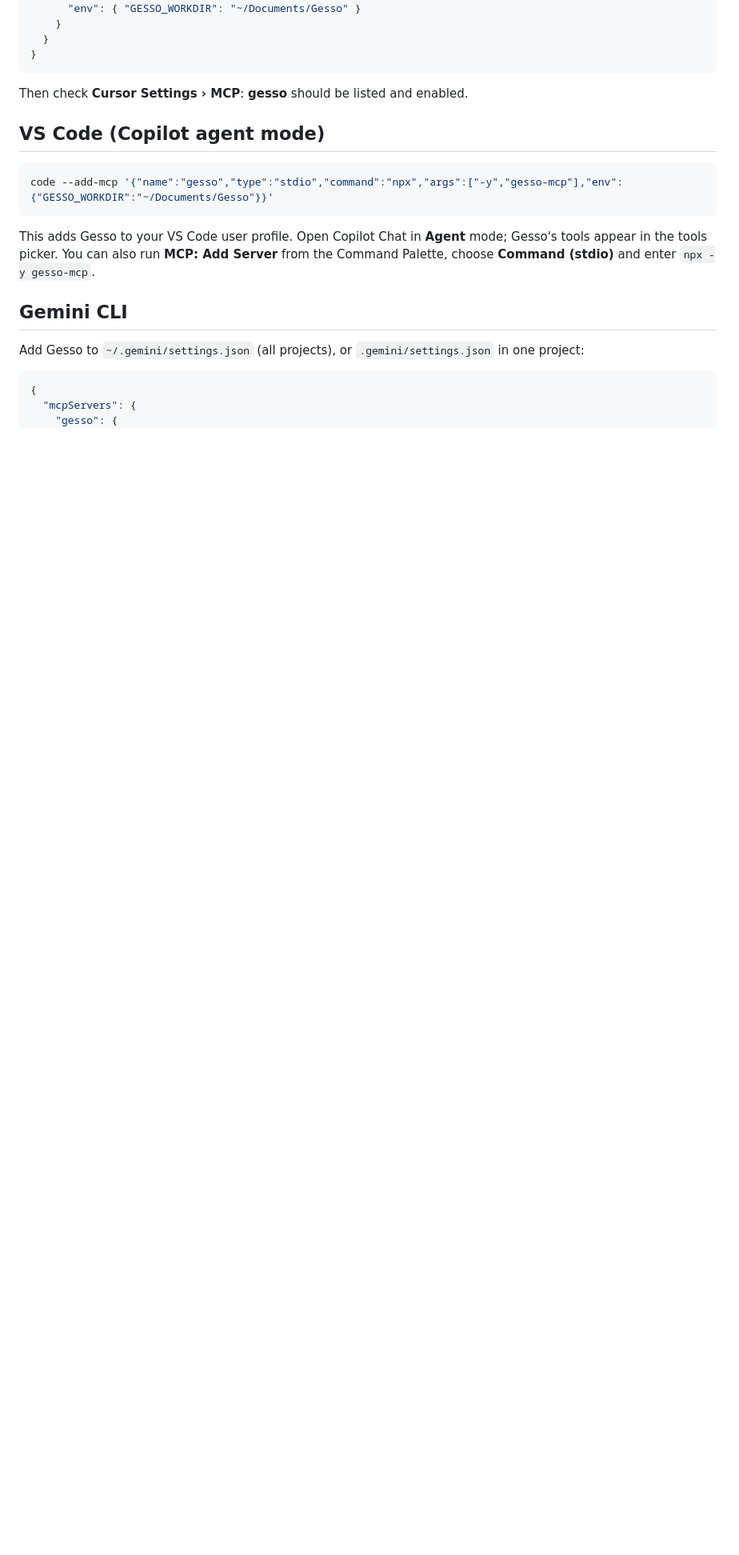
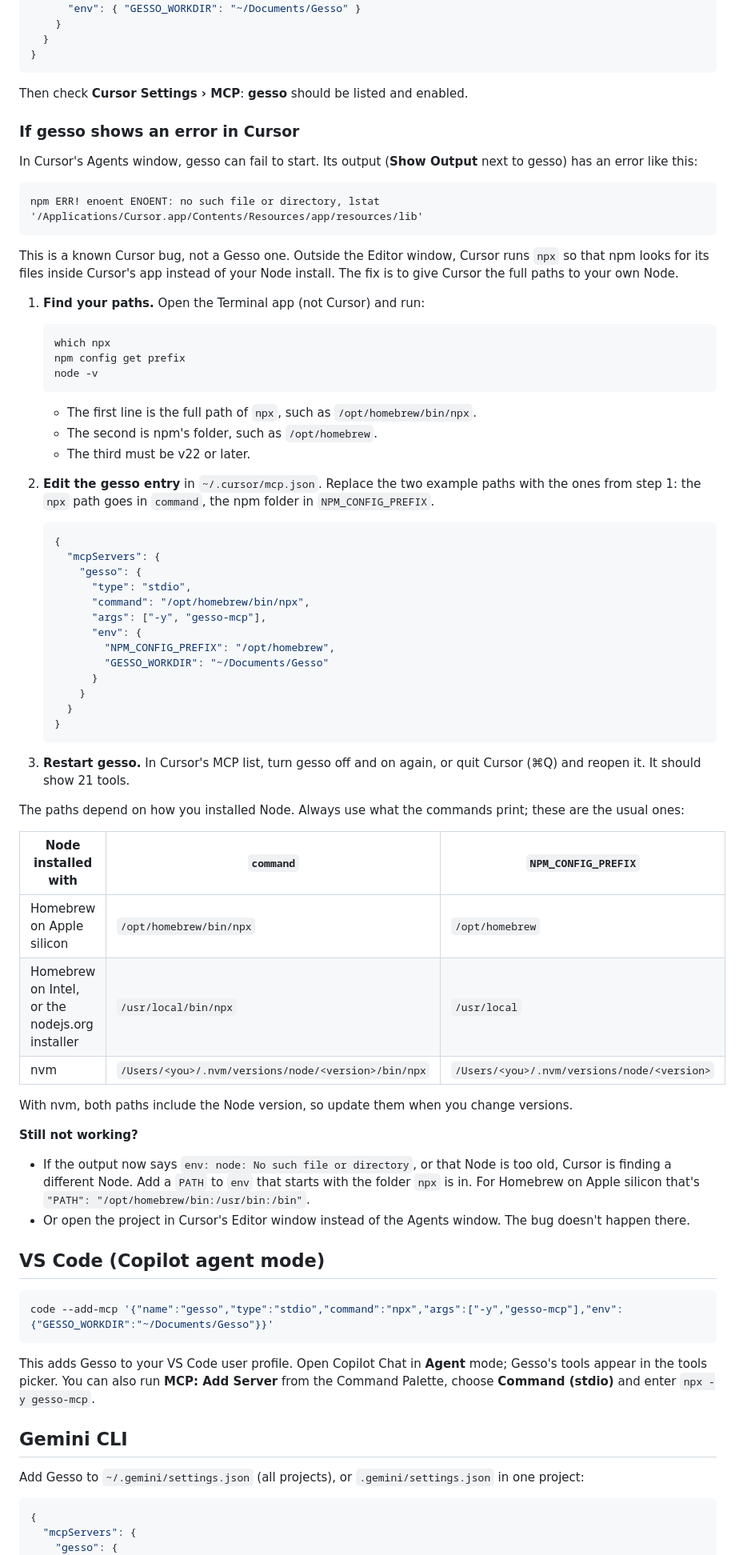
Before and after one commit to bolenX/gesso, a Markdown page: docs/install.md, the part around one of its changes. Shown at 80% size. Drawn GitHub-style; blank space fills up the shorter version.

Commit message:
Install guide: fix for Cursor's npx error in its Agents window (#71)
In Cursor's Agents window, npx resolves npm's prefix to Cursor's app
bundle and fails with "lstat .../Cursor.app/Contents/Resources/app/
resources/lib". Document the workaround Cursor staff give: the full path
to the user's own npx, and NPM_CONFIG_PREFIX, with the usual paths for
Homebrew, the nodejs.org installer and nvm. Link it from Troubleshooting
and the landing-page Cursor tab.


Claude-Session: https://claude.ai/code/session_01UBLjxjpbupdUsCdH5H6iqn

Co-authored-by: Claude <noreply@anthropic.com>

````diff
--- a/docs/install.md
+++ b/docs/install.md
@@ -74,6 +74,62 @@ Add Gesso to `~/.cursor/mcp.json` (all projects), or `.cursor/mcp.json` in one p
 ```
 
 Then check **Cursor Settings › MCP**: **gesso** should be listed and enabled.
+
+### If gesso shows an error in Cursor
+
+In Cursor's Agents window, gesso can fail to start. Its output (**Show Output** next to gesso) has an error like this:
+
+```
+npm ERR! enoent ENOENT: no such file or directory, lstat '/Applications/Cursor.app/Contents/Resources/app/resources/lib'
+```
+
+This is a known Cursor bug, not a Gesso one. Outside the Editor window, Cursor runs `npx` so that npm looks for its files inside Cursor's app instead of your Node install. The fix is to give Cursor the full paths to your own Node.
+
+1. **Find your paths.** Open the Terminal app (not Cursor) and run:
+
+   ```sh
+   which npx
+   npm config get prefix
+   node -v
+   ```
+
+   - The first line is the full path of `npx`, such as `/opt/homebrew/bin/npx`.
+   - The second is npm's folder, such as `/opt/homebrew`.
+   - The third must be v22 or later.
+
+2. **Edit the gesso entry** in `~/.cursor/mcp.json`. Replace the two example paths with the ones from step 1: the `npx` path goes in `command`, the npm folder in `NPM_CONFIG_PREFIX`.
+
+   ```json
+   {
+     "mcpServers": {
+       "gesso": {
+         "type": "stdio",
+         "command": "/opt/homebrew/bin/npx",
+         "args": ["-y", "gesso-mcp"],
+         "env": {
+           "NPM_CONFIG_PREFIX": "/opt/homebrew",
+           "GESSO_WORKDIR": "~/Documents/Gesso"
+         }
+       }
+     }
+   }
+   ```
+
+3. **Restart gesso.** In Cursor's MCP list, turn gesso off and on again, or quit Cursor (⌘Q) and reopen it. It should show 21 tools.
+
+The paths depend on how you installed Node. Always use what the commands print; these are the usual ones:
+
+| Node installed with | `command` | `NPM_CONFIG_PREFIX` |
+| --- | --- | --- |
+| Homebrew on Apple silicon | `/opt/homebrew/bin/npx` | `/opt/homebrew` |
+| Homebrew on Intel, or the nodejs.org installer | `/usr/local/bin/npx` | `/usr/local` |
+| nvm | `/Users/<you>/.nvm/versions/node/<version>/bin/npx` | `/Users/<you>/.nvm/versions/node/<version>` |
+
+With nvm, both paths include the Node version, so update them when you change versions.
+
+**Still not working?**
+- If the output now says `env: node: No such file or directory`, or that Node is too old, Cursor is finding a different Node. Add a `PATH` to `env` that starts with the folder `npx` is in. For Homebrew on Apple silicon that's `"PATH": "/opt/homebrew/bin:/usr/bin:/bin"`.
+- Or open the project in Cursor's Editor window instead of the Agents window. The bug doesn't happen there.
 
 ## VS Code (Copilot agent mode)
 
````
Also changed, not shown: other parts of docs/install.md (+2 -1 lines).
